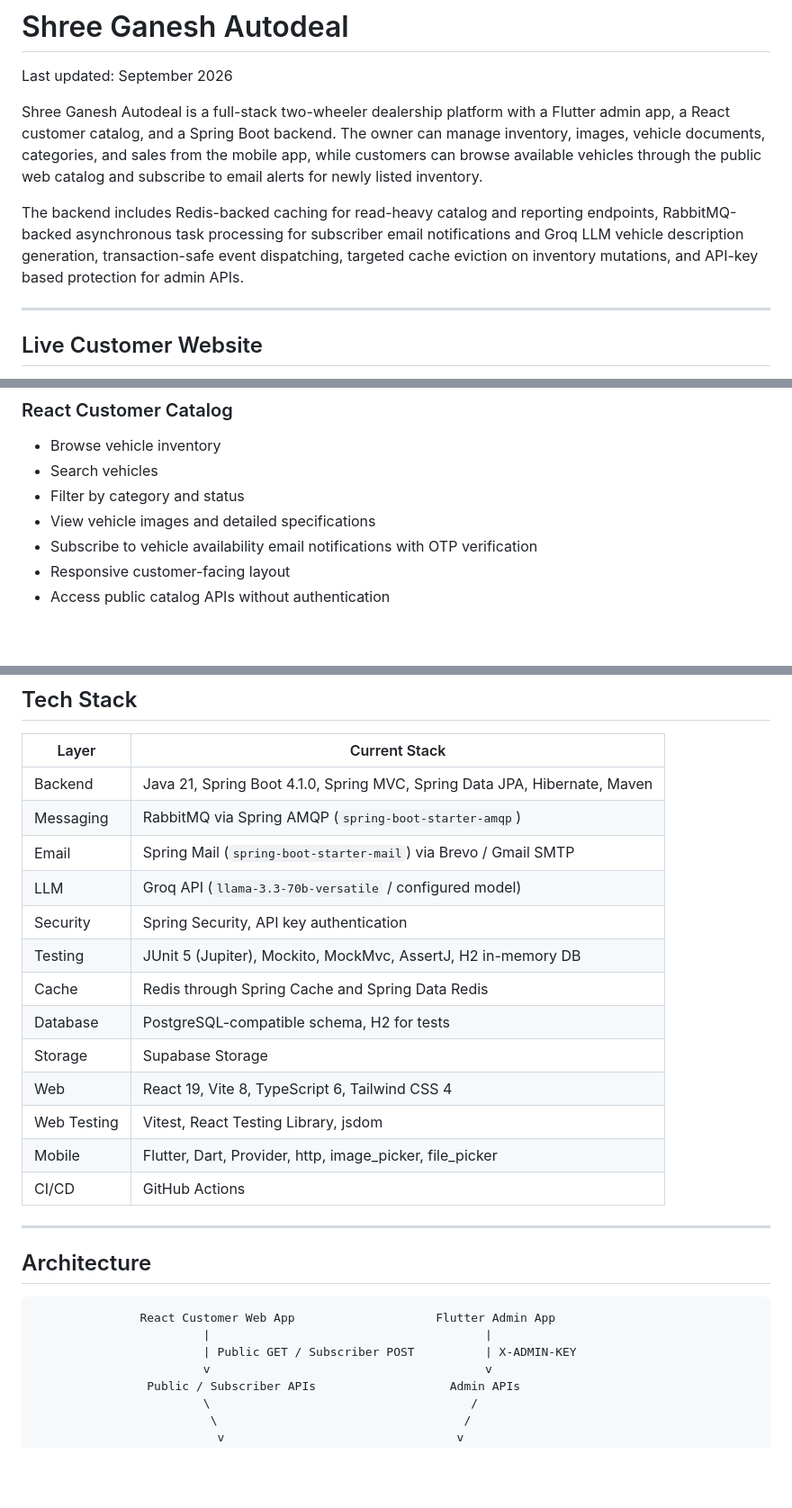
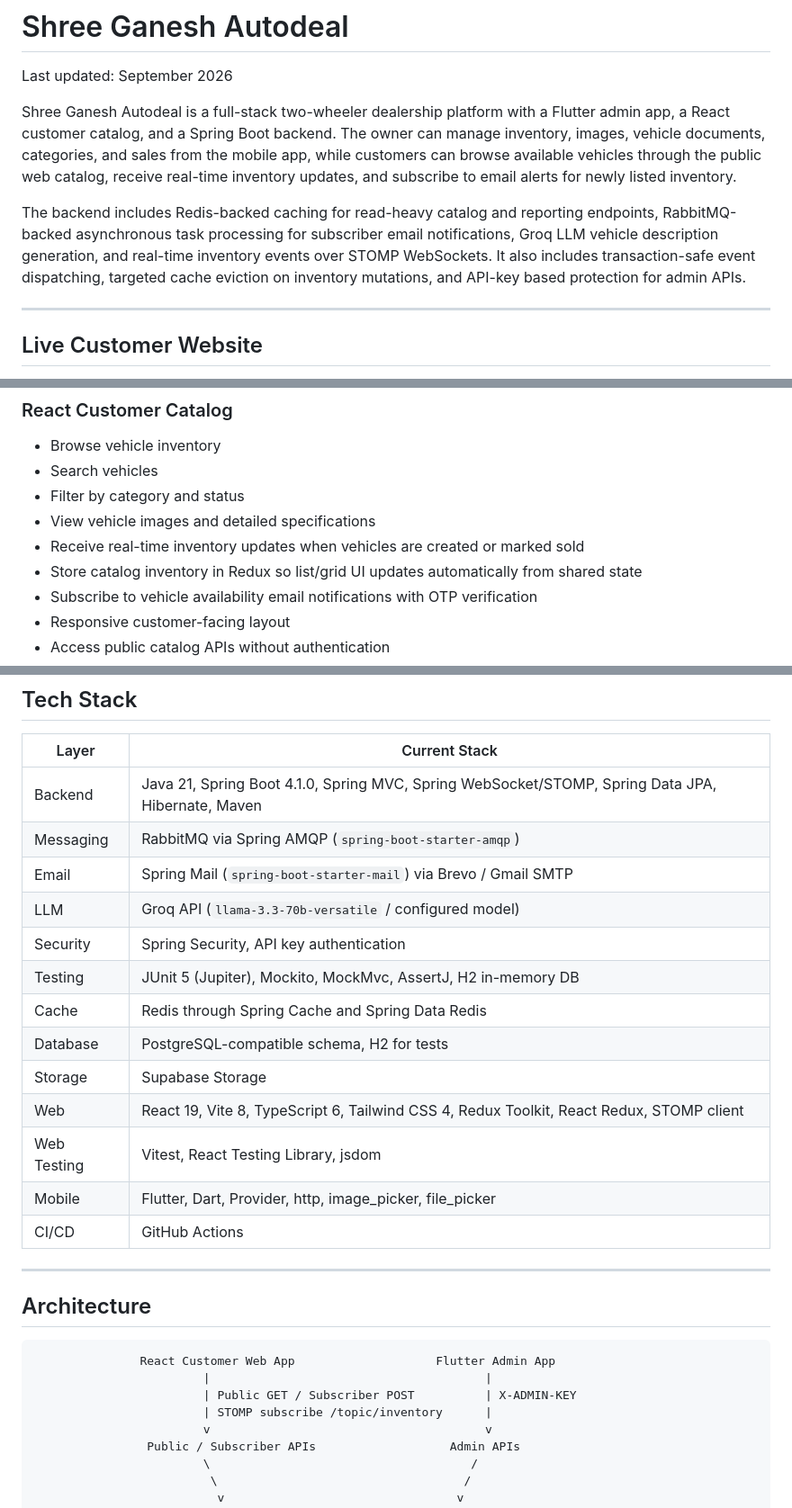
Before and after one commit to MARSHMELLO-4/Autodeal, a Markdown page: README.md, 3 parts joined by grey strips. Shown at 90% size. GitHub-like rendering; blank space fills up the shorter version.

```diff
--- a/README.md
+++ b/README.md
@@ -2,9 +2,9 @@
 
 Last updated: September 2026
 
-Shree Ganesh Autodeal is a full-stack two-wheeler dealership platform with a Flutter admin app, a React customer catalog, and a Spring Boot backend. The owner can manage inventory, images, vehicle documents, categories, and sales from the mobile app, while customers can browse available vehicles through the public web catalog and subscribe to email alerts for newly listed inventory.
+Shree Ganesh Autodeal is a full-stack two-wheeler dealership platform with a Flutter admin app, a React customer catalog, and a Spring Boot backend. The owner can manage inventory, images, vehicle documents, categories, and sales from the mobile app, while customers can browse available vehicles through the public web catalog, receive real-time inventory updates, and subscribe to email alerts for newly listed inventory.
 
-The backend includes Redis-backed caching for read-heavy catalog and reporting endpoints, RabbitMQ-backed asynchronous task processing for subscriber email notifications and Groq LLM vehicle description generation, transaction-safe event dispatching, targeted cache eviction on inventory mutations, and API-key based protection for admin APIs.
+The backend includes Redis-backed caching for read-heavy catalog and reporting endpoints, RabbitMQ-backed asynchronous task processing for subscriber email notifications, Groq LLM vehicle description generation, and real-time inventory events over STOMP WebSockets. It also includes transaction-safe event dispatching, targeted cache eviction on inventory mutations, and API-key based protection for admin APIs.
 
 ---
 
@@ -85,6 +85,8 @@ Autodeal/
 - Search vehicles
 - Filter by category and status
 - View vehicle images and detailed specifications
+- Receive real-time inventory updates when vehicles are created or marked sold
+- Store catalog inventory in Redux so list/grid UI updates automatically from shared state
 - Subscribe to vehicle availability email notifications with OTP verification
 - Responsive customer-facing layout
 - Access public catalog APIs without authentication
@@ -123,7 +132,7 @@ Autodeal/
 
 | Layer | Current Stack |
 | --- | --- |
-| Backend | Java 21, Spring Boot 4.1.0, Spring MVC, Spring Data JPA, Hibernate, Maven |
+| Backend | Java 21, Spring Boot 4.1.0, Spring MVC, Spring WebSocket/STOMP, Spring Data JPA, Hibernate, Maven |
 | Messaging | RabbitMQ via Spring AMQP (`spring-boot-starter-amqp`) |
 | Email | Spring Mail (`spring-boot-starter-mail`) via Brevo / Gmail SMTP |
 | LLM | Groq API (`llama-3.3-70b-versatile` / configured model) |
@@ -132,7 +141,7 @@ Autodeal/
 | Cache | Redis through Spring Cache and Spring Data Redis |
 | Database | PostgreSQL-compatible schema, H2 for tests |
 | Storage | Supabase Storage |
-| Web | React 19, Vite 8, TypeScript 6, Tailwind CSS 4 |
+| Web | React 19, Vite 8, TypeScript 6, Tailwind CSS 4, Redux Toolkit, React Redux, STOMP client |
 | Web Testing | Vitest, React Testing Library, jsdom |
 | Mobile | Flutter, Dart, Provider, http, image_picker, file_picker |
 | CI/CD | GitHub Actions |
@@ -145,6 +154,7 @@ Autodeal/
                React Customer Web App                    Flutter Admin App
                         |                                       |
                         | Public GET / Subscriber POST          | X-ADMIN-KEY
+                        | STOMP subscribe /topic/inventory      |
                         v                                       v
                 Public / Subscriber APIs                   Admin APIs
                         \                                     /
```
Also changed, not shown: other parts of README.md (+80 -8 lines).
